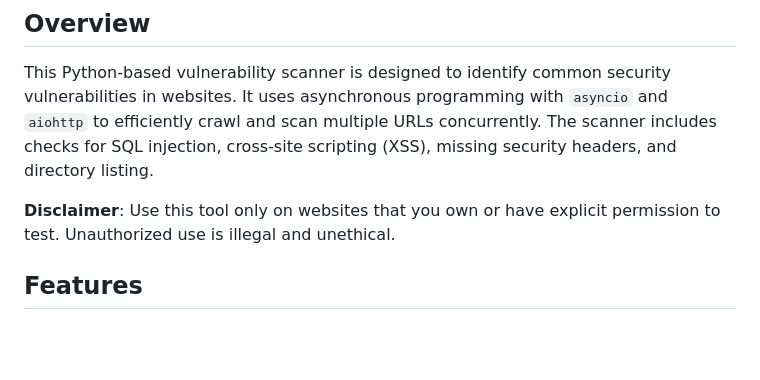
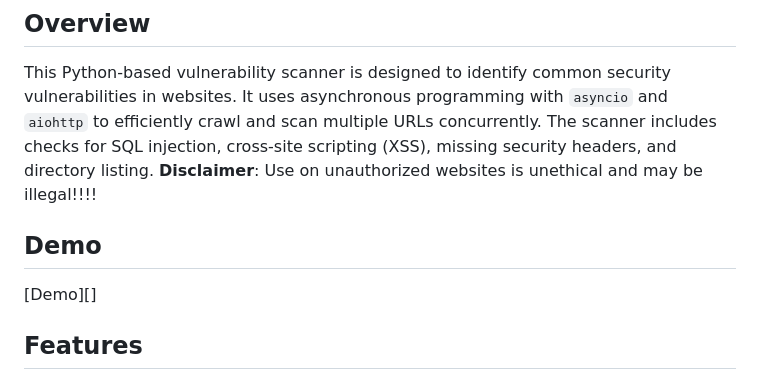
Before and after one commit to omariomari2/WVS-1.01, a Markdown page: readme.md, the part around the change. Drawn GitHub-style; blank space fills up the shorter version.

```diff
--- a/readme.md
+++ b/readme.md
@@ -3,9 +3,11 @@ Website Vulnerability Scanner
 ## Overview
 
 This Python-based vulnerability scanner is designed to identify common security vulnerabilities in websites. It uses asynchronous programming with `asyncio` and `aiohttp` to efficiently crawl and scan multiple URLs concurrently. The scanner includes checks for SQL injection, cross-site scripting (XSS), missing security headers, and directory listing.
+**Disclaimer**: Use on unauthorized websites is unethical and may be illegal!!!!
 
-**Disclaimer**: Use this tool only on websites that you own or have explicit permission to test. Unauthorized use is illegal and unethical.
 
+## Demo
+[Demo][]
 ## Features
 
 -   **Asynchronous Scanning**: Utilizes `asyncio` and `aiohttp` for concurrent crawling and scanning, improving performance.
```
